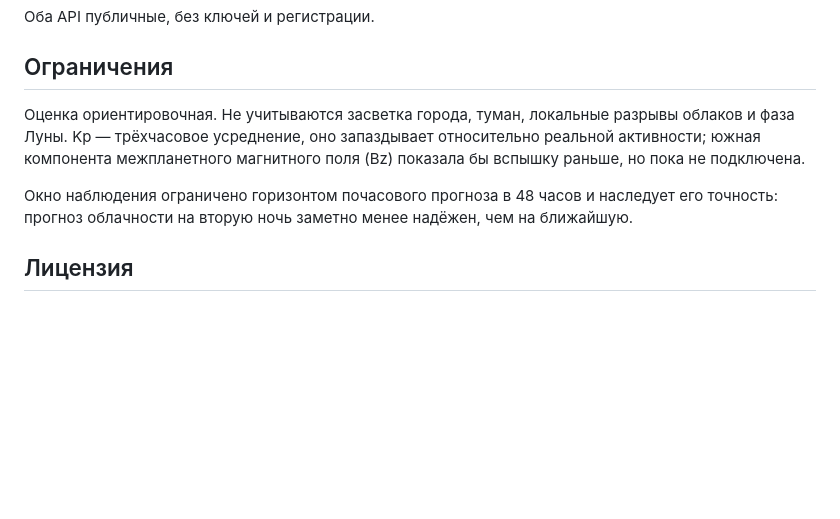
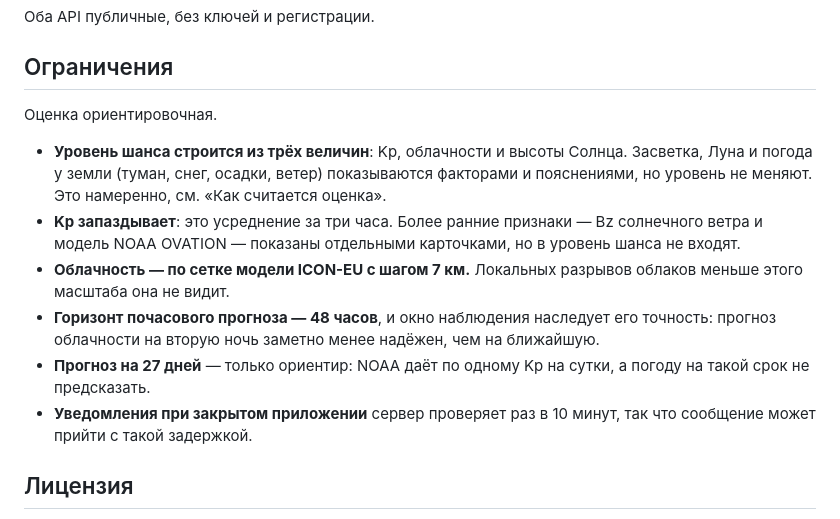
Before and after one commit to PoInT8137/aurora-dashboard, a Markdown page: README.md, the part around the change. Rendered like a GitHub page; blank space fills up the shorter version.

Commit message:
README: актуальные ограничения оценки
Co-Authored-By: Claude Opus 5.5 <noreply@anthropic.com>

```diff
--- a/README.md
+++ b/README.md
@@ -394,9 +394,14 @@ Service worker кэширует только оболочку приложени
 
 ## Ограничения
 
-Оценка ориентировочная. Не учитываются засветка города, туман, локальные разрывы облаков и фаза Луны. Kp — трёхчасовое усреднение, оно запаздывает относительно реальной активности; южная компонента межпланетного магнитного поля (Bz) показала бы вспышку раньше, но пока не подключена.
+Оценка ориентировочная.
 
-Окно наблюдения ограничено горизонтом почасового прогноза в 48 часов и наследует его точность: прогноз облачности на вторую ночь заметно менее надёжен, чем на ближайшую.
+- **Уровень шанса строится из трёх величин**: Kp, облачности и высоты Солнца. Засветка, Луна и погода у земли (туман, снег, осадки, ветер) показываются факторами и пояснениями, но уровень не меняют. Это намеренно, см. «Как считается оценка».
+- **Kp запаздывает**: это усреднение за три часа. Более ранние признаки — Bz солнечного ветра и модель NOAA OVATION — показаны отдельными карточками, но в уровень шанса не входят.
+- **Облачность — по сетке модели ICON-EU с шагом 7 км.** Локальных разрывов облаков меньше этого масштаба она не видит.
+- **Горизонт почасового прогноза — 48 часов**, и окно наблюдения наследует его точность: прогноз облачности на вторую ночь заметно менее надёжен, чем на ближайшую.
+- **Прогноз на 27 дней** — только ориентир: NOAA даёт по одному Kp на сутки, а погоду на такой срок не предсказать.
+- **Уведомления при закрытом приложении** сервер проверяет раз в 10 минут, так что сообщение может прийти с такой задержкой.
 
 ## Лицензия
 
```
